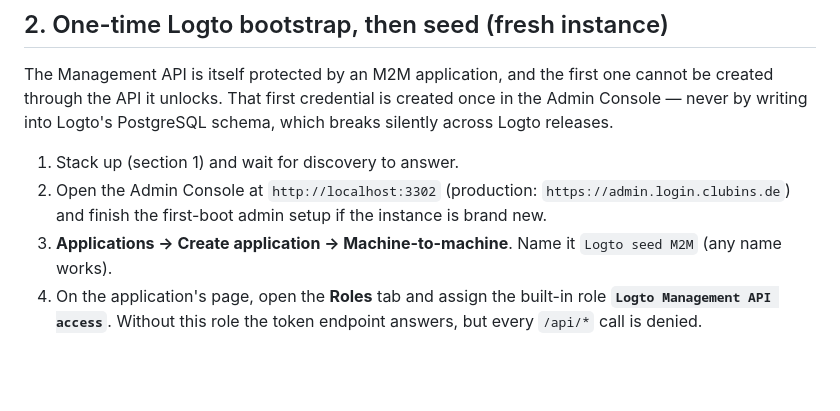
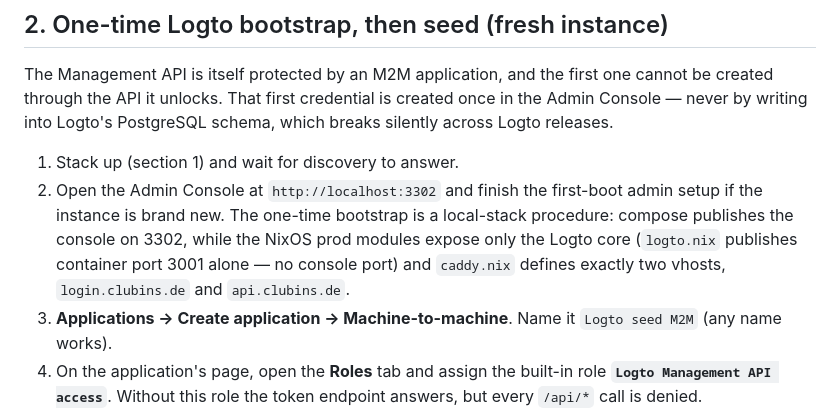
Before and after one commit to clubins/auth-hack, a Markdown page: docs/RUNBOOK.md, the part around the change. Rendered like a GitHub page; blank space fills up the shorter version.

Commit message:
docs: drop the invented production admin hostname from the runbook
The bootstrap step claimed the Admin Console is reachable at
https://admin.login.clubins.de in production. No such vhost exists:
infra/nixos/modules/caddy.nix defines exactly two virtual hosts
(login.clubins.de -> Logto core, api.clubins.de -> Go API), and
logto.nix publishes only container port 3001 - the console's 3002 is
never exposed on a prod host. State the verified shape instead: the
one-time bootstrap is a local-stack procedure (compose publishes the
console on 3302).

Caught in review of PR #13.

Co-authored-by: Maik Luu Bach <maikluu@gmail.com>

```diff
--- a/docs/RUNBOOK.md
+++ b/docs/RUNBOOK.md
@@ -49,9 +49,13 @@ created once in the Admin Console — never by writing into Logto's
 PostgreSQL schema, which breaks silently across Logto releases.
 
 1. Stack up (section 1) and wait for discovery to answer.
-2. Open the Admin Console at `http://localhost:3302` (production:
-   `https://admin.login.clubins.de`) and finish the first-boot admin setup
-   if the instance is brand new.
+2. Open the Admin Console at `http://localhost:3302` and finish the
+   first-boot admin setup if the instance is brand new. The one-time
+   bootstrap is a local-stack procedure: compose publishes the console on
+   3302, while the NixOS prod modules expose only the Logto core
+   (`logto.nix` publishes container port 3001 alone — no console port) and
+   `caddy.nix` defines exactly two vhosts, `login.clubins.de` and
+   `api.clubins.de`.
 3. **Applications → Create application → Machine-to-machine**. Name it
    `Logto seed M2M` (any name works).
 4. On the application's page, open the **Roles** tab and assign the
```
